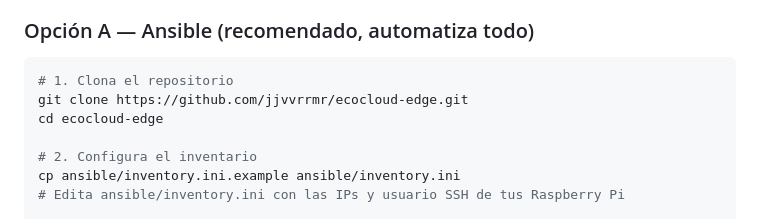
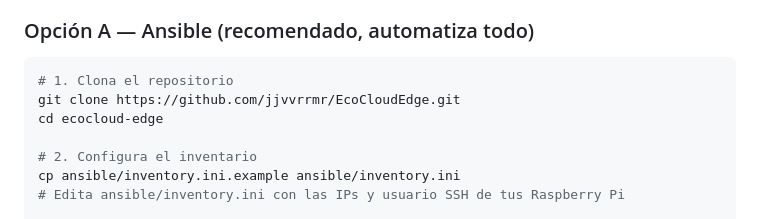
Before and after one commit to jjvvrrmr/EcoCloudEdge, a Markdown page: README.md, the part around the change. GitHub-like rendering.

Commit message:
Fix repository URL in README for cloning

````diff
--- a/README.md
+++ b/README.md
@@ -82,7 +82,7 @@ ecocloud-edge/
 
 ```bash
 # 1. Clona el repositorio
-git clone https://github.com/jjvvrrmr/ecocloud-edge.git
+git clone https://github.com/jjvvrrmr/EcoCloudEdge.git
 cd ecocloud-edge
 
 # 2. Configura el inventario
````
